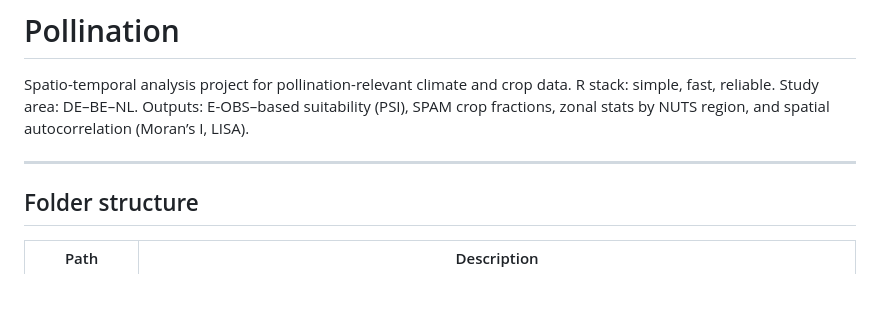
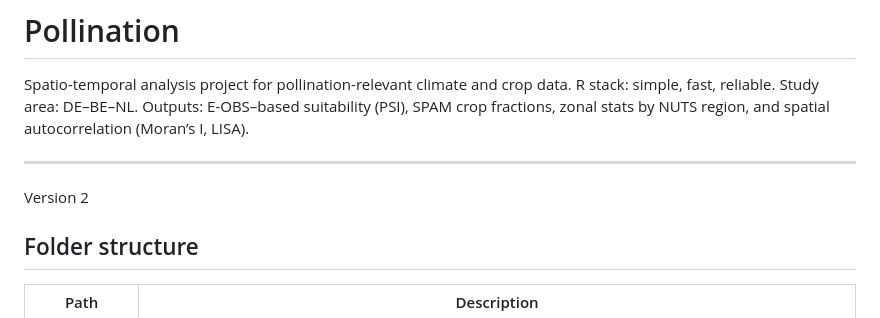
Before and after one commit to hectorvh/agriculture_DA, a Markdown page: README.md, the part around the change. Drawn GitHub-style; blank space fills up the shorter version.

Commit message:
Update README.md to reflect project version 2

```diff
--- a/README.md
+++ b/README.md
@@ -3,6 +3,7 @@
 Spatio-temporal analysis project for pollination-relevant climate and crop data. R stack: simple, fast, reliable. Study area: DE–BE–NL. Outputs: E-OBS–based suitability (PSI), SPAM crop fractions, zonal stats by NUTS region, and spatial autocorrelation (Moran’s I, LISA).
 
 ---
+Version 2
 
 ## Folder structure
 
```
